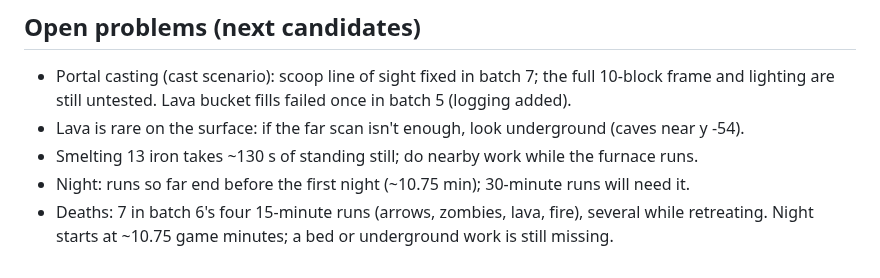
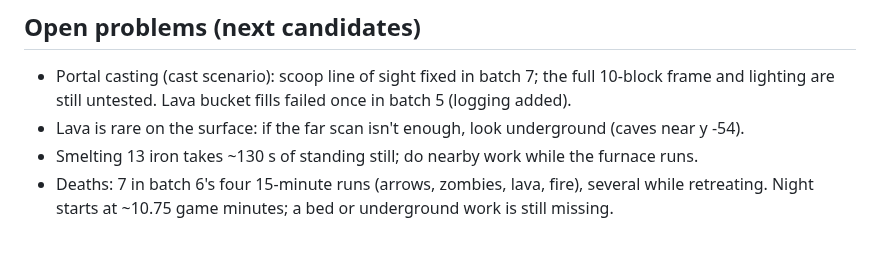
Before and after one commit to Plrlr/mc-autopilot, a Markdown page: docs/lessons.md, the part around the change. Rendered like a GitHub page.

Commit message:
docs/lessons: drop the stale night note
Co-Authored-By: Claude Opus 5.5 <noreply@anthropic.com>
Claude-Session: https://claude.ai/code/session_01DViUv4GtwiUhMbpAuEo18U

```diff
--- a/docs/lessons.md
+++ b/docs/lessons.md
@@ -54,6 +54,5 @@ workflow's unit-tests job compiles and tests in about a minute, the trial jobs t
   and lighting are still untested. Lava bucket fills failed once in batch 5 (logging added).
 - Lava is rare on the surface: if the far scan isn't enough, look underground (caves near y -54).
 - Smelting 13 iron takes ~130 s of standing still; do nearby work while the furnace runs.
-- Night: runs so far end before the first night (~10.75 min); 30-minute runs will need it.
 - Deaths: 7 in batch 6's four 15-minute runs (arrows, zombies, lava, fire), several while
   retreating. Night starts at ~10.75 game minutes; a bed or underground work is still missing.
```
